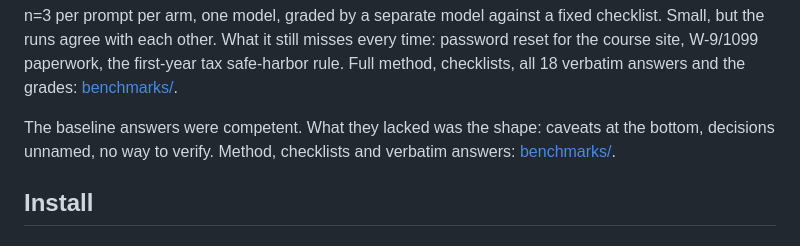
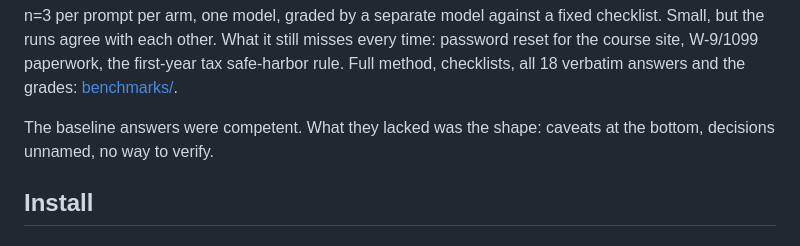
Before and after one commit to ADanMan/clueless, a Markdown page: README.md, the part around the change. Rendered like a GitHub page.

```diff
--- a/README.md
+++ b/README.md
@@ -87,7 +87,7 @@ Three "I know nothing, do it for me" prompts (home backups, first-year freelance
 
 n=3 per prompt per arm, one model, graded by a separate model against a fixed checklist. Small, but the runs agree with each other. What it still misses every time: password reset for the course site, W-9/1099 paperwork, the first-year tax safe-harbor rule. Full method, checklists, all 18 verbatim answers and the grades: [benchmarks/](benchmarks/).
 
-The baseline answers were competent. What they lacked was the shape: caveats at the bottom, decisions unnamed, no way to verify. Method, checklists and verbatim answers: [benchmarks/](benchmarks/).
+The baseline answers were competent. What they lacked was the shape: caveats at the bottom, decisions unnamed, no way to verify.
 
 ## Install
 
```
Also changed, not shown: README.ru.md (+1 -1 lines).
